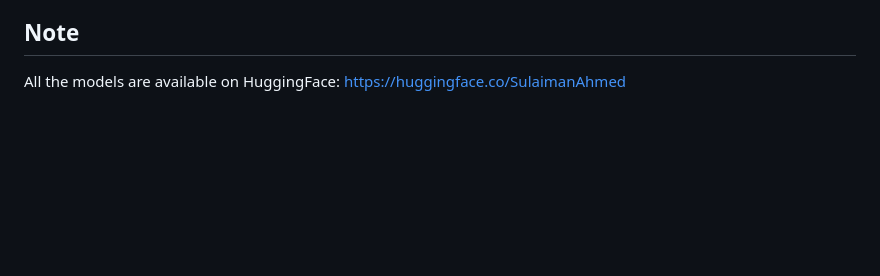
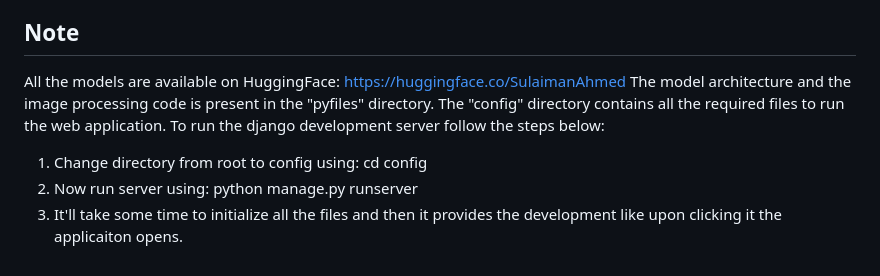
Before and after one commit to SULAIMAN-5-AHMED/Multimodal-Classification, a Markdown page: README.md, the part around the change. GitHub-like rendering; blank space fills up the shorter version.

```diff
--- a/README.md
+++ b/README.md
@@ -57,3 +57,9 @@ Medical imaging datasets & open-source clinical research communities
 
 ## Note
 All the models are available on HuggingFace: https://huggingface.co/SulaimanAhmed
+The model architecture and the image processing code is present in the "pyfiles" directory.
+The "config" directory contains all the required files to run the web application.
+To run the django development server follow the steps below:
+1) Change directory from root to config using: cd config
+2) Now run server using: python manage.py runserver
+3) It'll take some time to initialize all the files and then it provides the development like upon clicking it the applicaiton opens.
```
